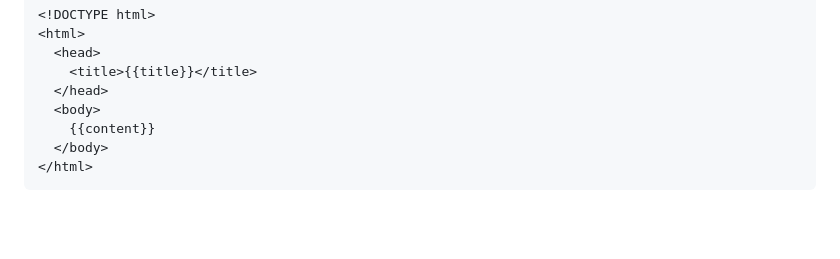
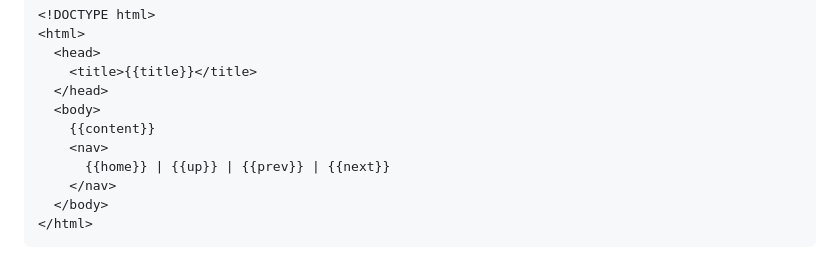
Before and after one commit to benchristel/mdsite, a Markdown page: README.md, the part around the change. Rendered like a GitHub page; blank space fills up the shorter version.

Commit message:
Update the documented default template

````diff
--- a/README.md
+++ b/README.md
@@ -61,6 +61,9 @@ HTML boilerplate. Here is the default template:
   </head>
   <body>
     {{content}}
+    <nav>
+      {{home}} | {{up}} | {{prev}} | {{next}}
+    </nav>
   </body>
 </html>
 ```
````
